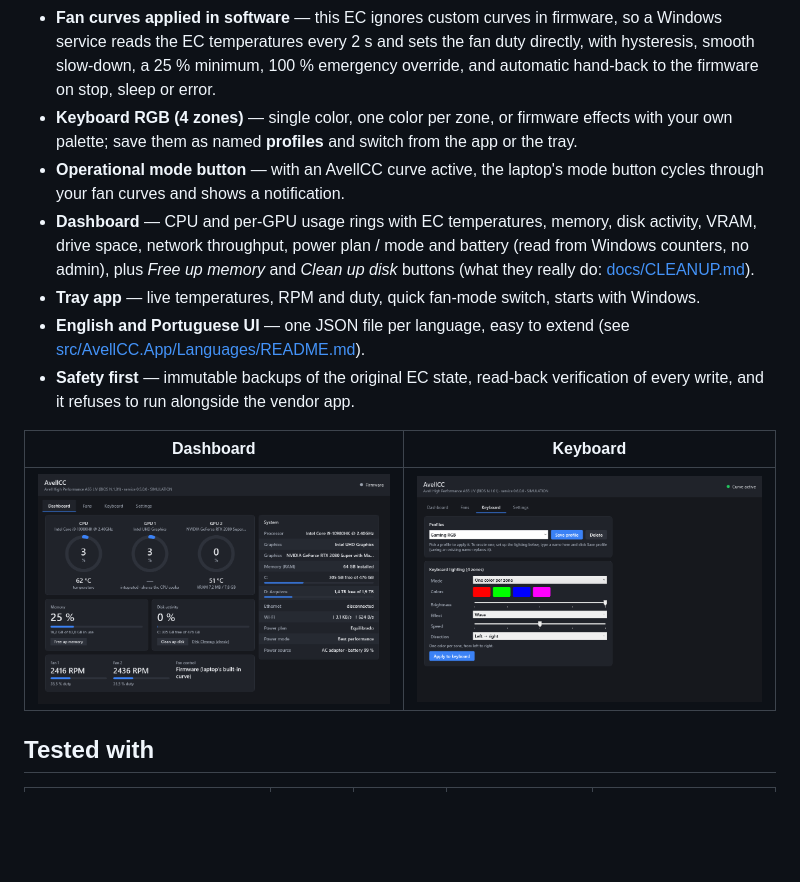
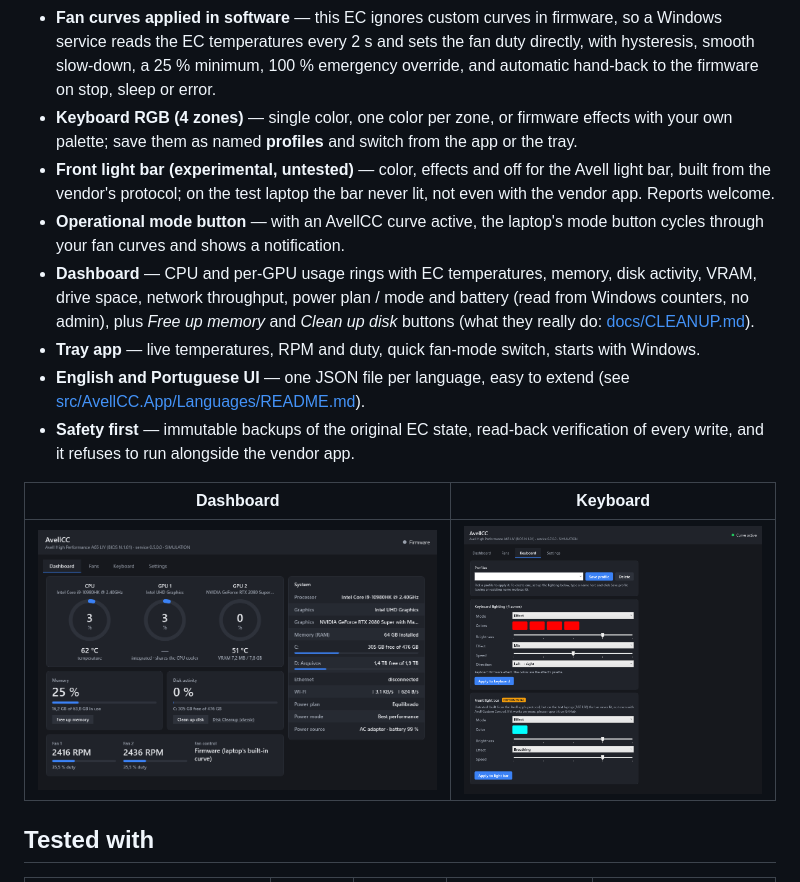
Before and after one commit to luizchaos/avell-custom-control-center, a Markdown page: README.md, the part around the change. GitHub-like rendering; pictures changed too: docs/images/keyboard.png; blank space fills up the shorter version.

```diff
--- a/README.md
+++ b/README.md
@@ -10,6 +10,8 @@ built on the **Uniwill** (TongFang-family) platform.
   100 % emergency override, and automatic hand-back to the firmware on stop, sleep or error.
 - **Keyboard RGB (4 zones)** — single color, one color per zone, or firmware effects with your own palette;
   save them as named **profiles** and switch from the app or the tray.
+- **Front light bar (experimental, untested)** — color, effects and off for the Avell light bar, built from the vendor's
+  protocol; on the test laptop the bar never lit, not even with the vendor app. Reports welcome.
 - **Operational mode button** — with an AvellCC curve active, the laptop's mode button cycles through your fan
   curves and shows a notification.
 - **Dashboard** — CPU and per-GPU usage rings with EC temperatures, memory, disk activity, VRAM, drive space,
```
Also changed, not shown: docs/ARCHITECTURE.md (+1 -0 lines), docs/HARDWARE.md (+3 -1 lines), 14 other files.
